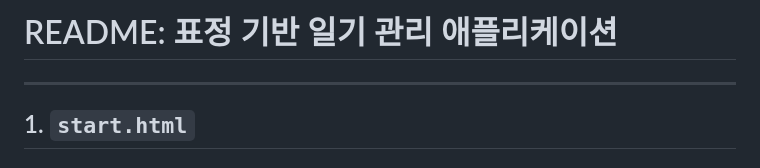
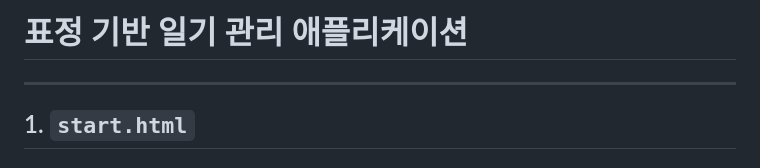
Before and after one commit to dayeon1031/simsul, a Markdown page: README.md, the part around the change. GitHub-like rendering.

```diff
--- a/README.md
+++ b/README.md
@@ -1,4 +1,4 @@
-# README: 표정 기반 일기 관리 애플리케이션
+# 표정 기반 일기 관리 애플리케이션
 
 ---
 
```
